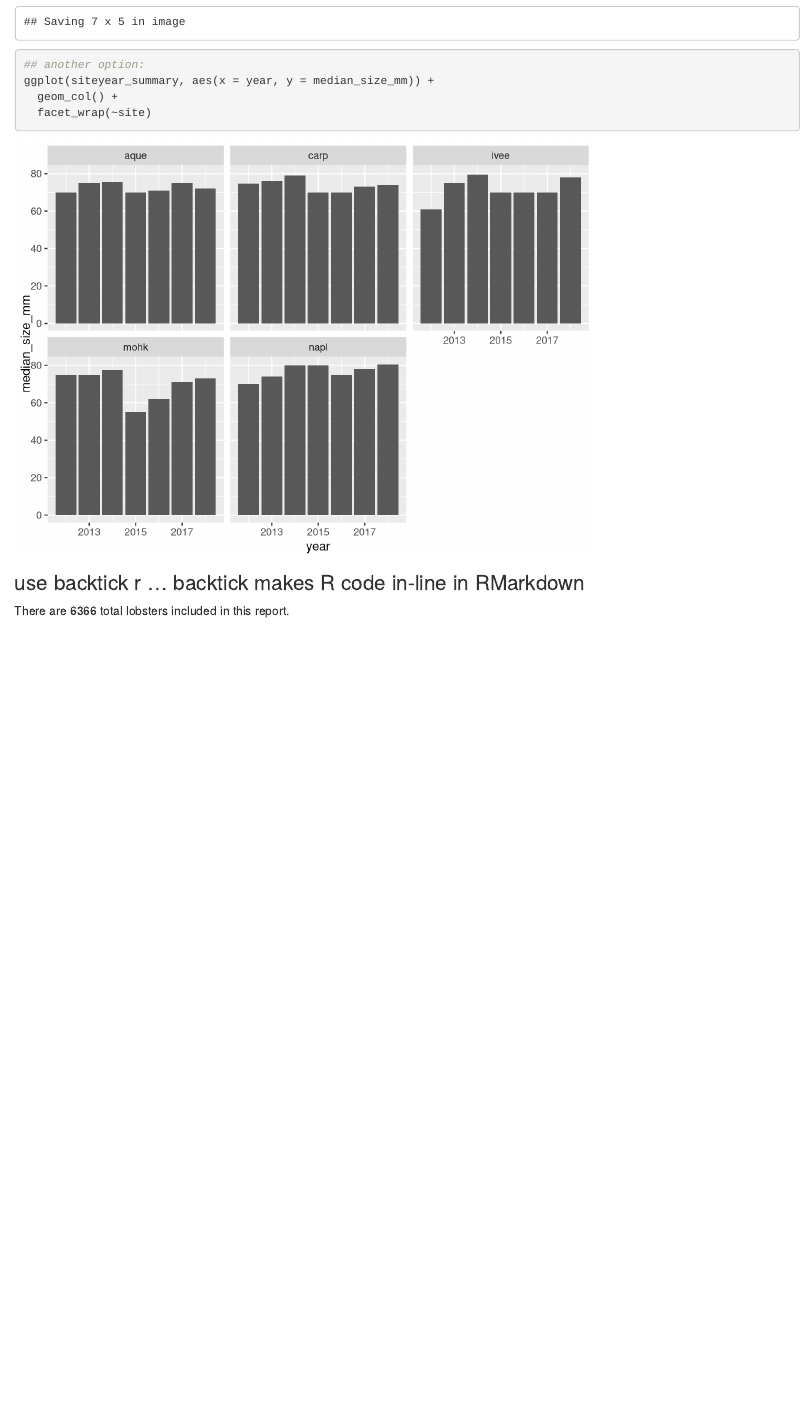
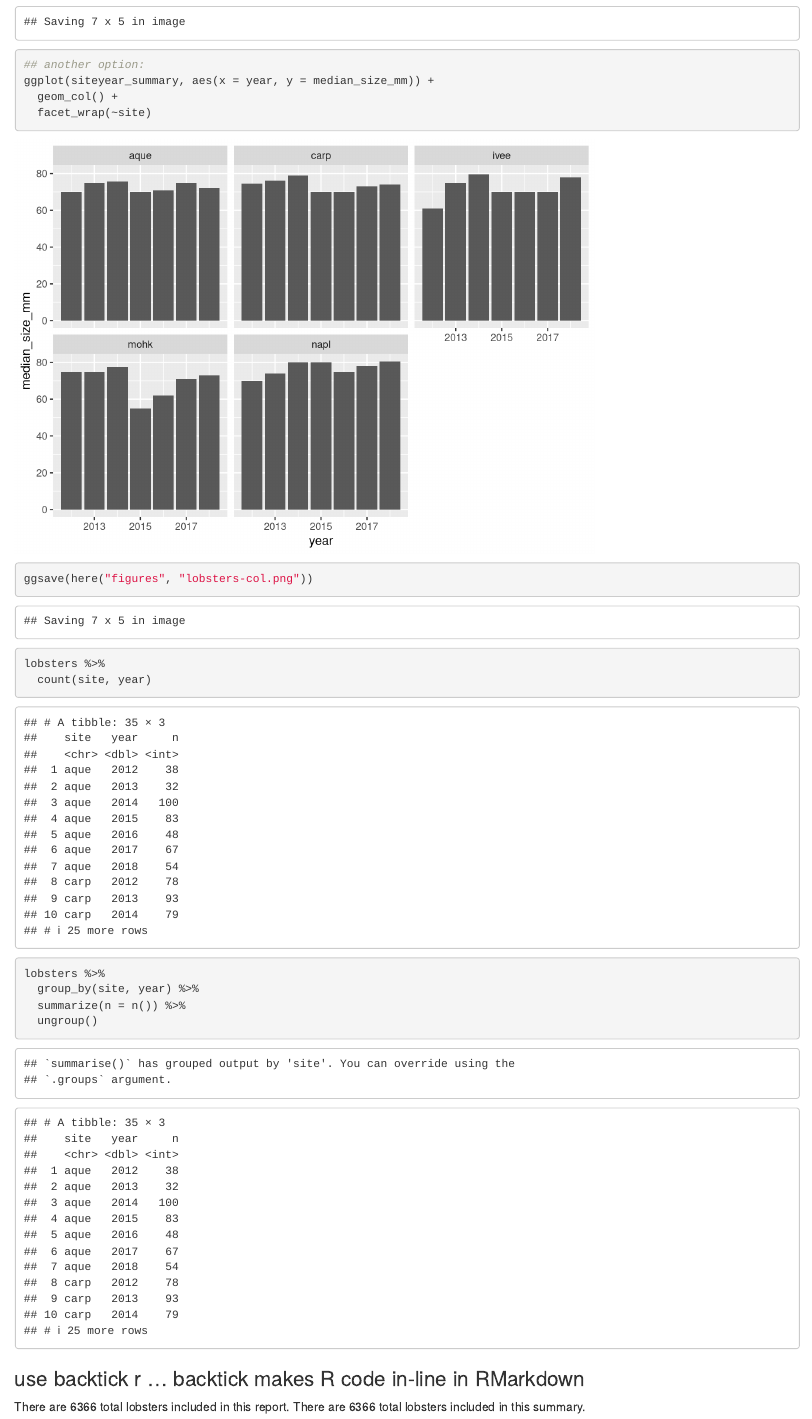
Before and after one commit to Oliwu90/r-workshop, an R Markdown document (pivot_lobsters.rmd): the page in a window 1100 px wide, from 6920 px down. Rendered offline with R 4.5, knitr and Pandoc, with nearby package versions.

Commit message:
new graph

````diff
--- a/pivot_lobsters.rmd
+++ b/pivot_lobsters.rmd
@@ -91,6 +91,17 @@ ggsave(here("figures", "lobsters-line.png"))
 ggplot(siteyear_summary, aes(x = year, y = median_size_mm)) +
   geom_col() +
   facet_wrap(~site)
+
+ggsave(here("figures", "lobsters-col.png"))
+
+lobsters %>%
+  count(site, year)
+
+lobsters %>%
+  group_by(site, year) %>%
+  summarize(n = n()) %>%
+  ungroup()
 ```
 ### use backtick r ... backtick makes R code in-line in RMarkdown
 There are `r nrow(lobsters)` total lobsters included in this report.
+There are `r count(lobsters)` total lobsters included in this summary.
````
Also changed, not shown: figures/lobsters-col.png, figures/lobsters-line.png, pivot_lobsters.html.
